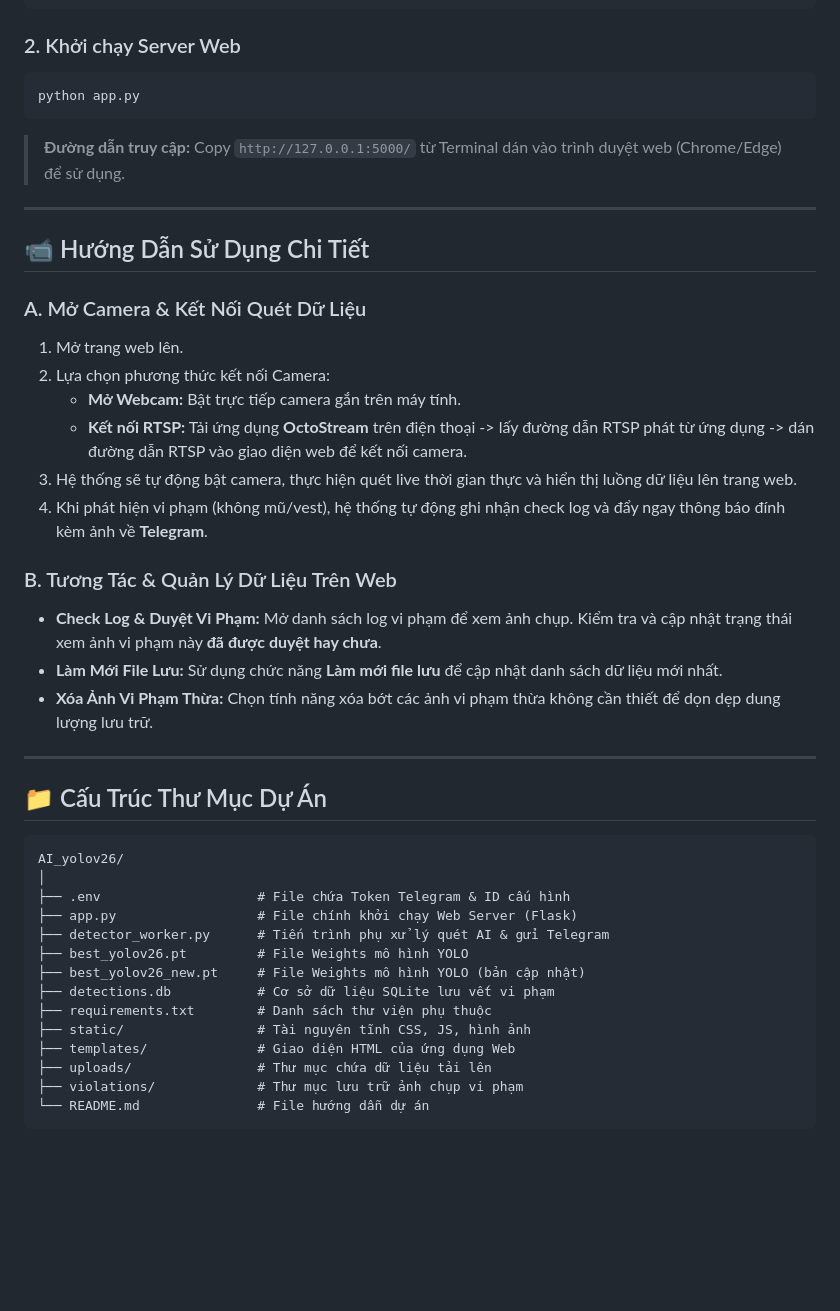
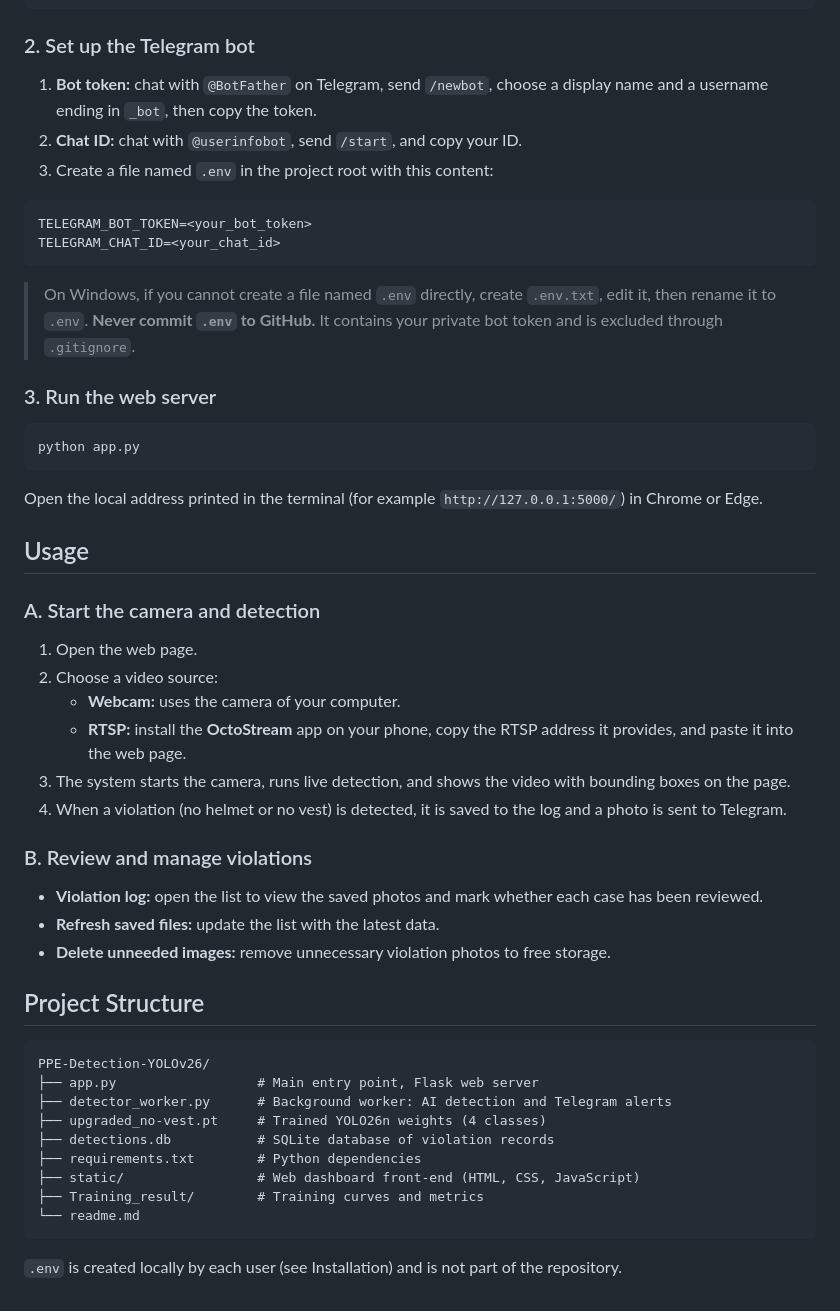
Before and after one commit to KhanhDangGia/PPE-Detection-YOLOv26, a Markdown page: readme.md, the part around one of its changes. Drawn GitHub-style; blank space fills up the shorter version.

````diff
--- a/readme.md
+++ b/readme.md
@@ -74,46 +97,57 @@ python -m venv venv
 pip install -r requirements.txt
 ```
 
-### 2. Khởi chạy Server Web
+### 2. Set up the Telegram bot
+
+1. **Bot token:** chat with `@BotFather` on Telegram, send `/newbot`, choose a display name and a username ending in `_bot`, then copy the token.
+2. **Chat ID:** chat with `@userinfobot`, send `/start`, and copy your ID.
+3. Create a file named `.env` in the project root with this content:
+
+```env
+TELEGRAM_BOT_TOKEN=<your_bot_token>
+TELEGRAM_CHAT_ID=<your_chat_id>
+```
+
+> On Windows, if you cannot create a file named `.env` directly, create `.env.txt`, edit it, then rename it to `.env`.
+> **Never commit `.env` to GitHub.** It contains your private bot token and is excluded through `.gitignore`.
+
+### 3. Run the web server
+
 ```bash
 python app.py
 ```
-> **Đường dẫn truy cập:** Copy `http://127.0.0.1:5000/` từ Terminal dán vào trình duyệt web (Chrome/Edge) để sử dụng.
 
----
+Open the local address printed in the terminal (for example `http://127.0.0.1:5000/`) in Chrome or Edge.
 
-## 📹 Hướng Dẫn Sử Dụng Chi Tiết
+## Usage
 
-### A. Mở Camera & Kết Nối Quét Dữ Liệu
-1. Mở trang web lên.
-2. Lựa chọn phương thức kết nối Camera:
-   - **Mở Webcam:** Bật trực tiếp camera gắn trên máy tính.
-   - **Kết nối RTSP:** Tải ứng dụng **OctoStream** trên điện thoại -> lấy đường dẫn RTSP phát từ ứng dụng -> dán đường dẫn RTSP vào giao diện web để kết nối camera.
-3. Hệ thống sẽ tự động bật camera, thực hiện quét live thời gian thực và hiển thị luồng dữ liệu lên trang web.
-4. Khi phát hiện vi phạm (không mũ/vest), hệ thống tự động ghi nhận check log và đẩy ngay thông báo đính kèm ảnh về **Telegram**.
+### A. Start the camera and detection
 
-### B. Tương Tác & Quản Lý Dữ Liệu Trên Web
-* **Check Log & Duyệt Vi Phạm:** Mở danh sách log vi phạm để xem ảnh chụp. Kiểm tra và cập nhật trạng thái xem ảnh vi phạm này **đã được duyệt hay chưa**.
-* **Làm Mới File Lưu:** Sử dụng chức năng **Làm mới file lưu** để cập nhật danh sách dữ liệu mới nhất.
-* **Xóa Ảnh Vi Phạm Thừa:** Chọn tính năng xóa bớt các ảnh vi phạm thừa không cần thiết để dọn dẹp dung lượng lưu trữ.
+1. Open the web page.
+2. Choose a video source:
+   - **Webcam:** uses the camera of your computer.
+   - **RTSP:** install the **OctoStream** app on your phone, copy the RTSP address it provides, and paste it into the web page.
+3. The system starts the camera, runs live detection, and shows the video with bounding boxes on the page.
+4. When a violation (no helmet or no vest) is detected, it is saved to the log and a photo is sent to Telegram.
 
----
+### B. Review and manage violations
 
-## 📁 Cấu Trúc Thư Mục Dự Án
+- **Violation log:** open the list to view the saved photos and mark whether each case has been reviewed.
+- **Refresh saved files:** update the list with the latest data.
+- **Delete unneeded images:** remove unnecessary violation photos to free storage.
+
+## Project Structure
 
 ```text
-AI_yolov26/
-│
-├── .env                    # File chứa Token Telegram & ID cấu hình
-├── app.py                  # File chính khởi chạy Web Server (Flask)
-├── detector_worker.py      # Tiến trình phụ xử lý quét AI & gửi Telegram
-├── best_yolov26.pt         # File Weights mô hình YOLO
-├── best_yolov26_new.pt     # File Weights mô hình YOLO (bản cập nhật)
-├── detections.db           # Cơ sở dữ liệu SQLite lưu vết vi phạm
-├── requirements.txt        # Danh sách thư viện phụ thuộc
-├── static/                 # Tài nguyên tĩnh CSS, JS, hình ảnh
-├── templates/              # Giao diện HTML của ứng dụng Web
-├── uploads/                # Thư mục chứa dữ liệu tải lên
-├── violations/             # Thư mục lưu trữ ảnh chụp vi phạm
-└── README.md               # File hướng dẫn dự án
+PPE-Detection-YOLOv26/
+├── app.py                  # Main entry point, Flask web server
+├── detector_worker.py      # Background worker: AI detection and Telegram alerts
+├── upgraded_no-vest.pt     # Trained YOLO26n weights (4 classes)
+├── detections.db           # SQLite database of violation records
+├── requirements.txt        # Python dependencies
+├── static/                 # Web dashboard front-end (HTML, CSS, JavaScript)
+├── Training_result/        # Training curves and metrics
+└── readme.md
 ```
+
+`.env` is created locally by each user (see Installation) and is not part of the repository.
````
Also changed, not shown: other parts of readme.md (+72 -49 lines).
